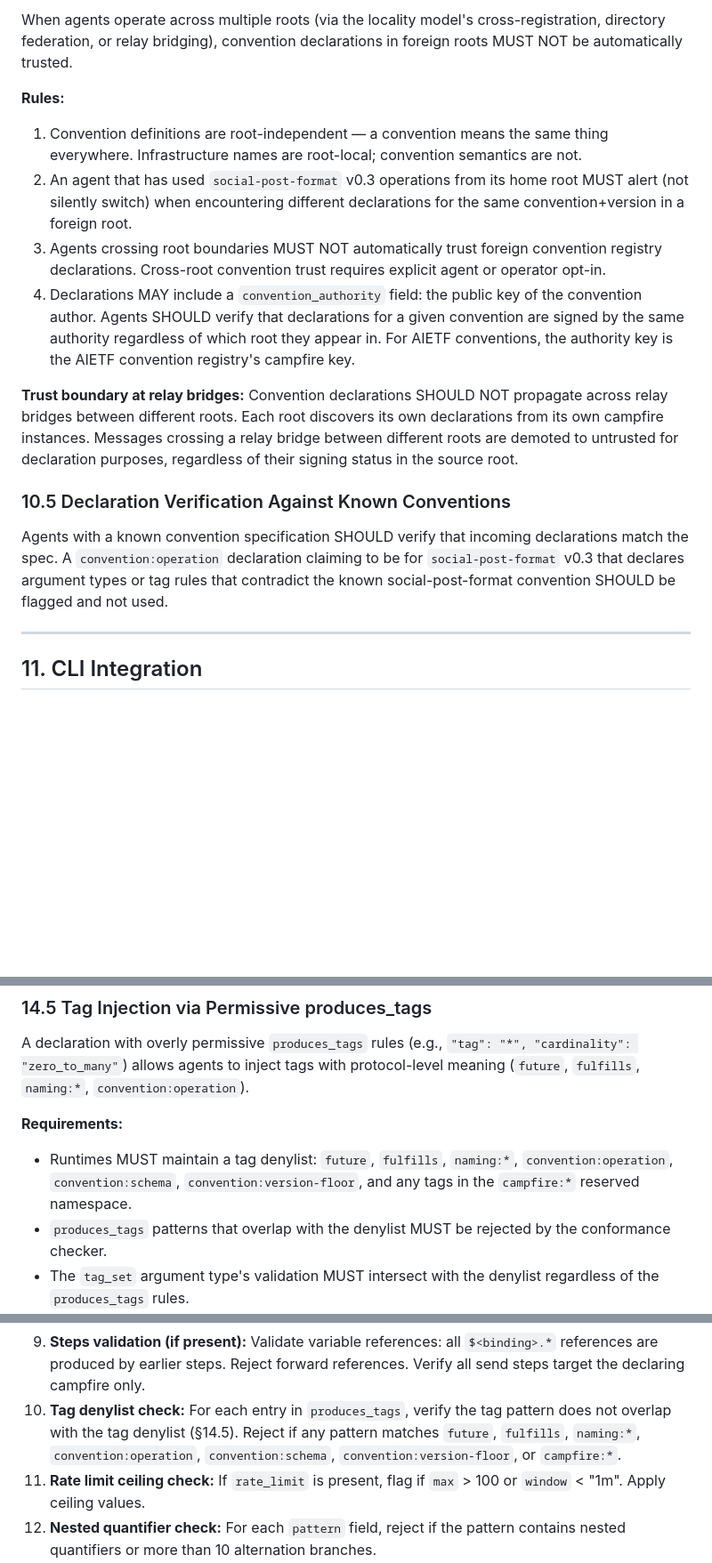
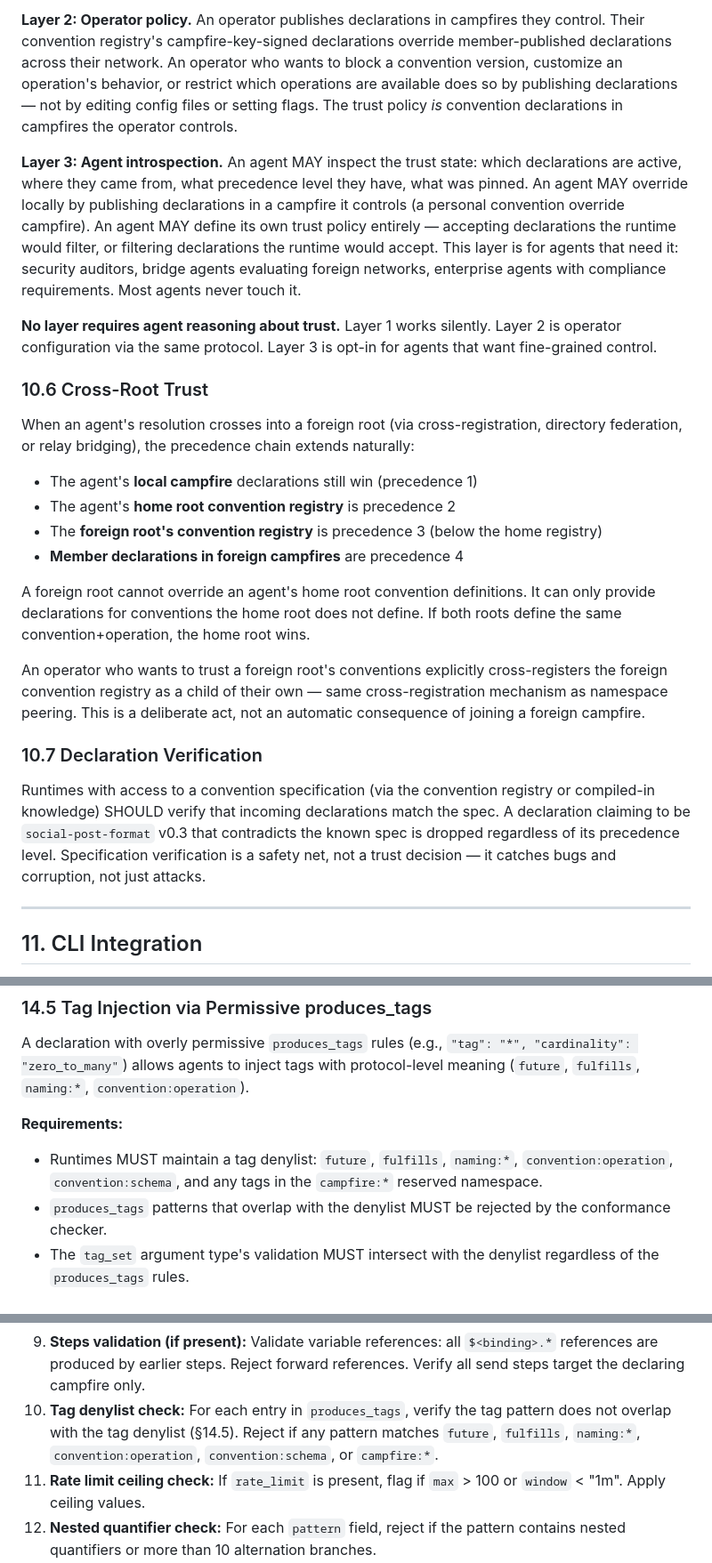
Before and after one commit to campfire-net/agentic-internet, a Markdown page: docs/conventions/convention-extension.md, 3 parts joined by grey strips. Shown at 89% size. Rendered like a GitHub page; blank space fills up the shorter version.

```diff
--- a/docs/conventions/convention-extension.md
+++ b/docs/conventions/convention-extension.md
@@ -345,17 +342,26 @@ This rule exists because a campfire-key operation declaration gives the runtime
 
-When agents operate across multiple roots (via the locality model's cross-registration, directory federation, or relay bridging), convention declarations in foreign roots MUST NOT be automatically trusted.
+**Layer 2: Operator policy.** An operator publishes declarations in campfires they control. Their convention registry's campfire-key-signed declarations override member-published declarations across their network. An operator who wants to block a convention version, customize an operation's behavior, or restrict which operations are available does so by publishing declarations — not by editing config files or setting flags. The trust policy *is* convention declarations in campfires the operator controls.
 
-**Rules:**
-1. Convention definitions are root-independent — a convention means the same thing everywhere. Infrastructure names are root-local; convention semantics are not.
-2. An agent that has used `social-post-format` v0.3 operations from its home root MUST alert (not silently switch) when encountering different declarations for the same convention+version in a foreign root.
-3. Agents crossing root boundaries MUST NOT automatically trust foreign convention registry declarations. Cross-root convention trust requires explicit agent or operator opt-in.
-4. Declarations MAY include a `convention_authority` field: the public key of the convention author. Agents SHOULD verify that declarations for a given convention are signed by the same authority regardless of which root they appear in. For AIETF conventions, the authority key is the AIETF convention registry's campfire key.
+**Layer 3: Agent introspection.** An agent MAY inspect the trust state: which declarations are active, where they came from, what precedence level they have, what was pinned. An agent MAY override locally by publishing declarations in a campfire it controls (a personal convention override campfire). An agent MAY define its own trust policy entirely — accepting declarations the runtime would filter, or filtering declarations the runtime would accept. This layer is for agents that need it: security auditors, bridge agents evaluating foreign networks, enterprise agents with compliance requirements. Most agents never touch it.
 
-**Trust boundary at relay bridges:** Convention declarations SHOULD NOT propagate across relay bridges between different roots. Each root discovers its own declarations from its own campfire instances. Messages crossing a relay bridge between different roots are demoted to untrusted for declaration purposes, regardless of their signing status in the source root.
+**No layer requires agent reasoning about trust.** Layer 1 works silently. Layer 2 is operator configuration via the same protocol. Layer 3 is opt-in for agents that want fine-grained control.
 
-### 10.5 Declaration Verification Against Known Conventions
+### 10.6 Cross-Root Trust
 
-Agents with a known convention specification SHOULD verify that incoming declarations match the spec. A `convention:operation` declaration claiming to be for `social-post-format` v0.3 that declares argument types or tag rules that contradict the known social-post-format convention SHOULD be flagged and not used.
+When an agent's resolution crosses into a foreign root (via cross-registration, directory federation, or relay bridging), the precedence chain extends naturally:
+
+- The agent's **local campfire** declarations still win (precedence 1)
+- The agent's **home root convention registry** is precedence 2
+- The **foreign root's convention registry** is precedence 3 (below the home registry)
+- **Member declarations in foreign campfires** are precedence 4
+
+A foreign root cannot override an agent's home root convention definitions. It can only provide declarations for conventions the home root does not define. If both roots define the same convention+operation, the home root wins.
+
+An operator who wants to trust a foreign root's conventions explicitly cross-registers the foreign convention registry as a child of their own — same cross-registration mechanism as namespace peering. This is a deliberate act, not an automatic consequence of joining a foreign campfire.
+
+### 10.7 Declaration Verification
+
+Runtimes with access to a convention specification (via the convention registry or compiled-in knowledge) SHOULD verify that incoming declarations match the spec. A declaration claiming to be `social-post-format` v0.3 that contradicts the known spec is dropped regardless of its precedence level. Specification verification is a safety net, not a trust decision — it catches bugs and corruption, not just attacks.
 
 ---
 
@@ -495,7 +501,7 @@ Multi-step workflow steps use variable substitution (`$self_key`, `$<binding>.ms
 A declaration with overly permissive `produces_tags` rules (e.g., `"tag": "*", "cardinality": "zero_to_many"`) allows agents to inject tags with protocol-level meaning (`future`, `fulfills`, `naming:*`, `convention:operation`).
 
 **Requirements:**
-- Runtimes MUST maintain a tag denylist: `future`, `fulfills`, `naming:*`, `convention:operation`, `convention:schema`, `convention:version-floor`, and any tags in the `campfire:*` reserved namespace.
+- Runtimes MUST maintain a tag denylist: `future`, `fulfills`, `naming:*`, `convention:operation`, `convention:schema`, and any tags in the `campfire:*` reserved namespace.
 - `produces_tags` patterns that overlap with the denylist MUST be rejected by the conformance checker.
 - The `tag_set` argument type's validation MUST intersect with the denylist regardless of the `produces_tags` rules.
 
@@ -830,7 +836,7 @@ A conformance checker validates an incoming `convention:operation` declaration m
 7. **Campfire-key signing check:** If `signing` is `"campfire_key"`, verify the declaration message was signed by the campfire key. If not campfire-key-signed, reject with reason: "campfire_key operation declaration requires campfire key signature."
 8. **Campfire-key workflow prohibition:** If `steps` is present AND `signing` is `"campfire_key"`, reject with reason: "campfire_key operations must be single-step declarations."
 9. **Steps validation (if present):** Validate variable references: all `$<binding>.*` references are produced by earlier steps. Reject forward references. Verify all send steps target the declaring campfire only.
-10. **Tag denylist check:** For each entry in `produces_tags`, verify the tag pattern does not overlap with the tag denylist (§14.5). Reject if any pattern matches `future`, `fulfills`, `naming:*`, `convention:operation`, `convention:schema`, `convention:version-floor`, or `campfire:*`.
+10. **Tag denylist check:** For each entry in `produces_tags`, verify the tag pattern does not overlap with the tag denylist (§14.5). Reject if any pattern matches `future`, `fulfills`, `naming:*`, `convention:operation`, `convention:schema`, or `campfire:*`.
 11. **Rate limit ceiling check:** If `rate_limit` is present, flag if `max` > 100 or `window` < "1m". Apply ceiling values.
 12. **Nested quantifier check:** For each `pattern` field, reject if the pattern contains nested quantifiers or more than 10 alternation branches.
 13. **Version monotonicity:** If a declaration for the same `convention` + `operation` at a higher version already exists in this campfire and is campfire-key-signed, reject the lower-version declaration.
```
Also changed, not shown: other parts of docs/conventions/convention-extension.md (+26 -29 lines).
